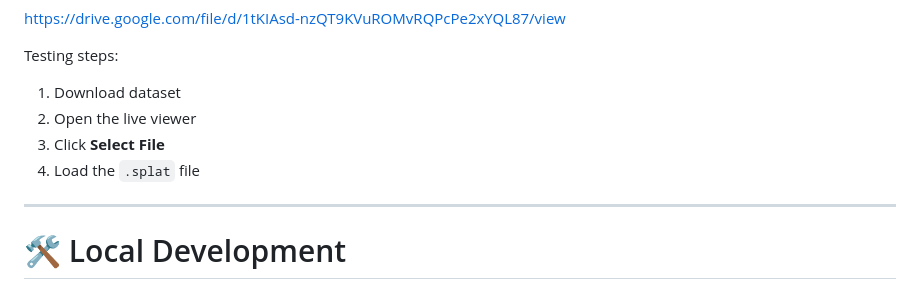
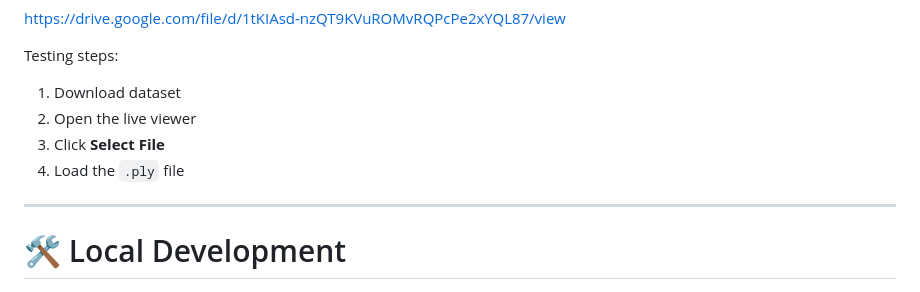
Before and after one commit to adityagit94/3D-Gaussian-Splat-Renderer-and-Viewer, a Markdown page: README.md, the part around the change. Drawn GitHub-style.

Commit message:
Update file extension from .splat to .ply

```diff
--- a/README.md
+++ b/README.md
@@ -177,7 +177,7 @@ Testing steps:
 1. Download dataset
 2. Open the live viewer
 3. Click **Select File**
-4. Load the `.splat` file
+4. Load the `.ply` file
 
 ---
 
```
